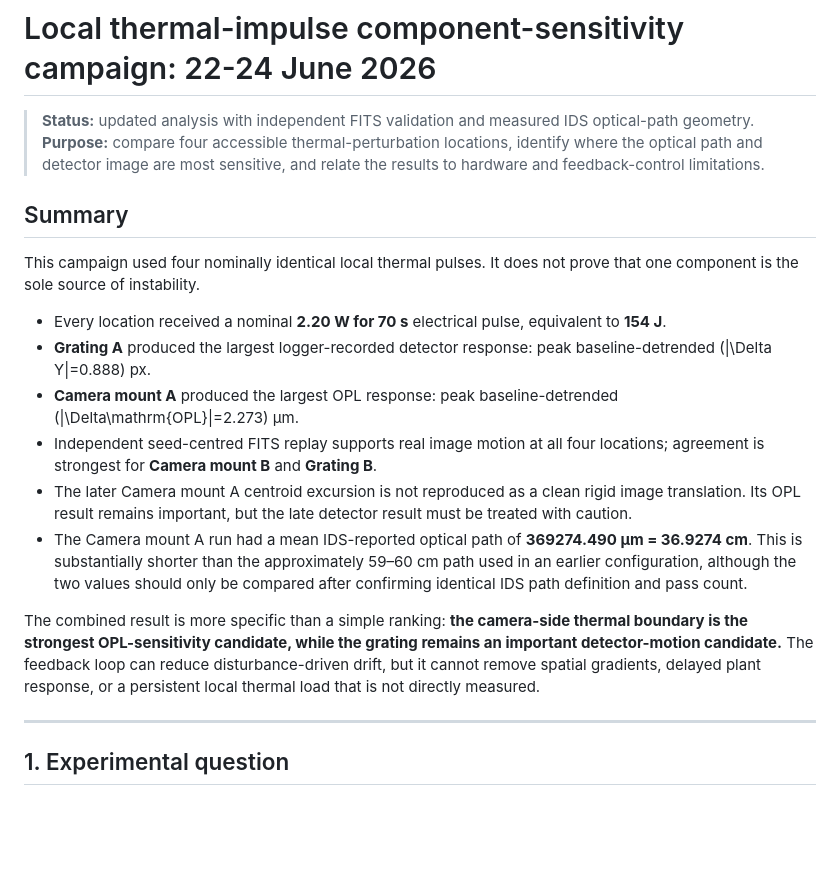
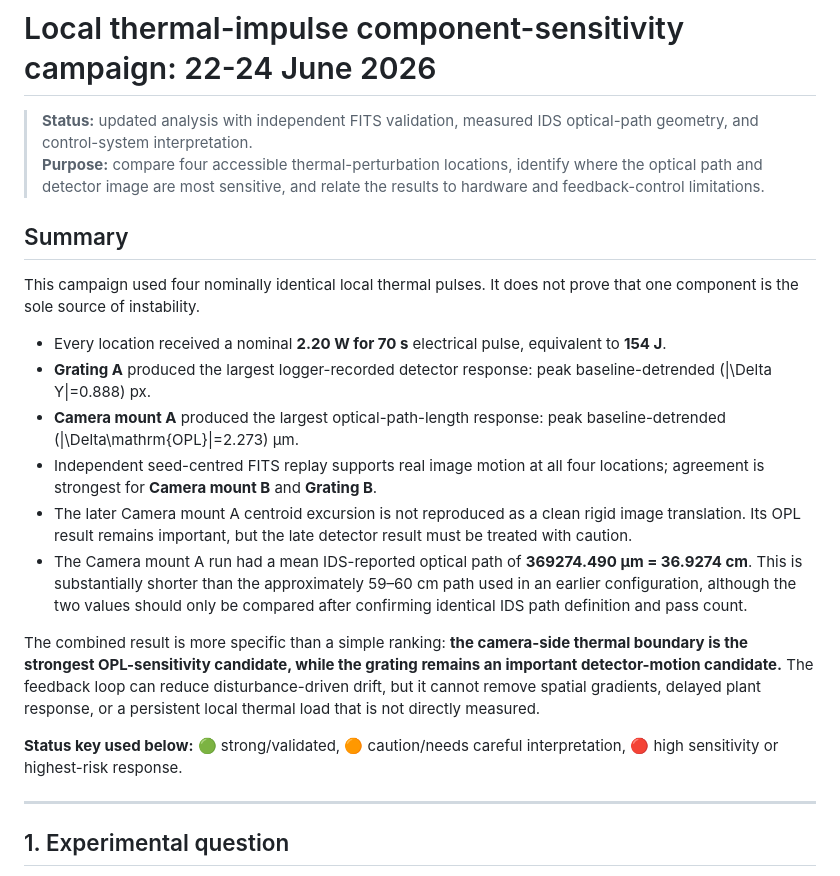
Before and after one commit to Biswajit1999/Master-Thesis-2024, a Markdown page: results/thermal_impulse_repeat_campaign_2026-06-22_to_24.md, the part around one of its changes. GitHub-like rendering; blank space fills up the shorter version.

```diff
--- a/results/thermal_impulse_repeat_campaign_2026-06-22_to_24.md
+++ b/results/thermal_impulse_repeat_campaign_2026-06-22_to_24.md
@@ -1,6 +1,6 @@
 # Local thermal-impulse component-sensitivity campaign: 22-24 June 2026
 
-> **Status:** updated analysis with independent FITS validation and measured IDS optical-path geometry.
+> **Status:** updated analysis with independent FITS validation, measured IDS optical-path geometry, and control-system interpretation.
 > **Purpose:** compare four accessible thermal-perturbation locations, identify where the optical path and detector image are most sensitive, and relate the results to hardware and feedback-control limitations.
 
 ## Summary
@@ -9,12 +9,14 @@ This campaign used four nominally identical local thermal pulses. It does not pr
 
 - Every location received a nominal **2.20 W for 70 s** electrical pulse, equivalent to **154 J**.
 - **Grating A** produced the largest logger-recorded detector response: peak baseline-detrended \(|\Delta Y|=0.888\) px.
-- **Camera mount A** produced the largest OPL response: peak baseline-detrended \(|\Delta\mathrm{OPL}|=2.273\) µm.
+- **Camera mount A** produced the largest optical-path-length response: peak baseline-detrended \(|\Delta\mathrm{OPL}|=2.273\) µm.
 - Independent seed-centred FITS replay supports real image motion at all four locations; agreement is strongest for **Camera mount B** and **Grating B**.
 - The later Camera mount A centroid excursion is not reproduced as a clean rigid image translation. Its OPL result remains important, but the late detector result must be treated with caution.
 - The Camera mount A run had a mean IDS-reported optical path of **369274.490 µm = 36.9274 cm**. This is substantially shorter than the approximately 59–60 cm path used in an earlier configuration, although the two values should only be compared after confirming identical IDS path definition and pass count.
 
 The combined result is more specific than a simple ranking: **the camera-side thermal boundary is the strongest OPL-sensitivity candidate, while the grating remains an important detector-motion candidate.** The feedback loop can reduce disturbance-driven drift, but it cannot remove spatial gradients, delayed plant response, or a persistent local thermal load that is not directly measured.
+
+**Status key used below:** 🟢 strong/validated, 🟠 caution/needs careful interpretation, 🔴 high sensitivity or highest-risk response.
 
 ---
 
```
Also changed, not shown: other parts of results/thermal_impulse_repeat_campaign_2026-06-22_to_24.md (+39 -33 lines).
